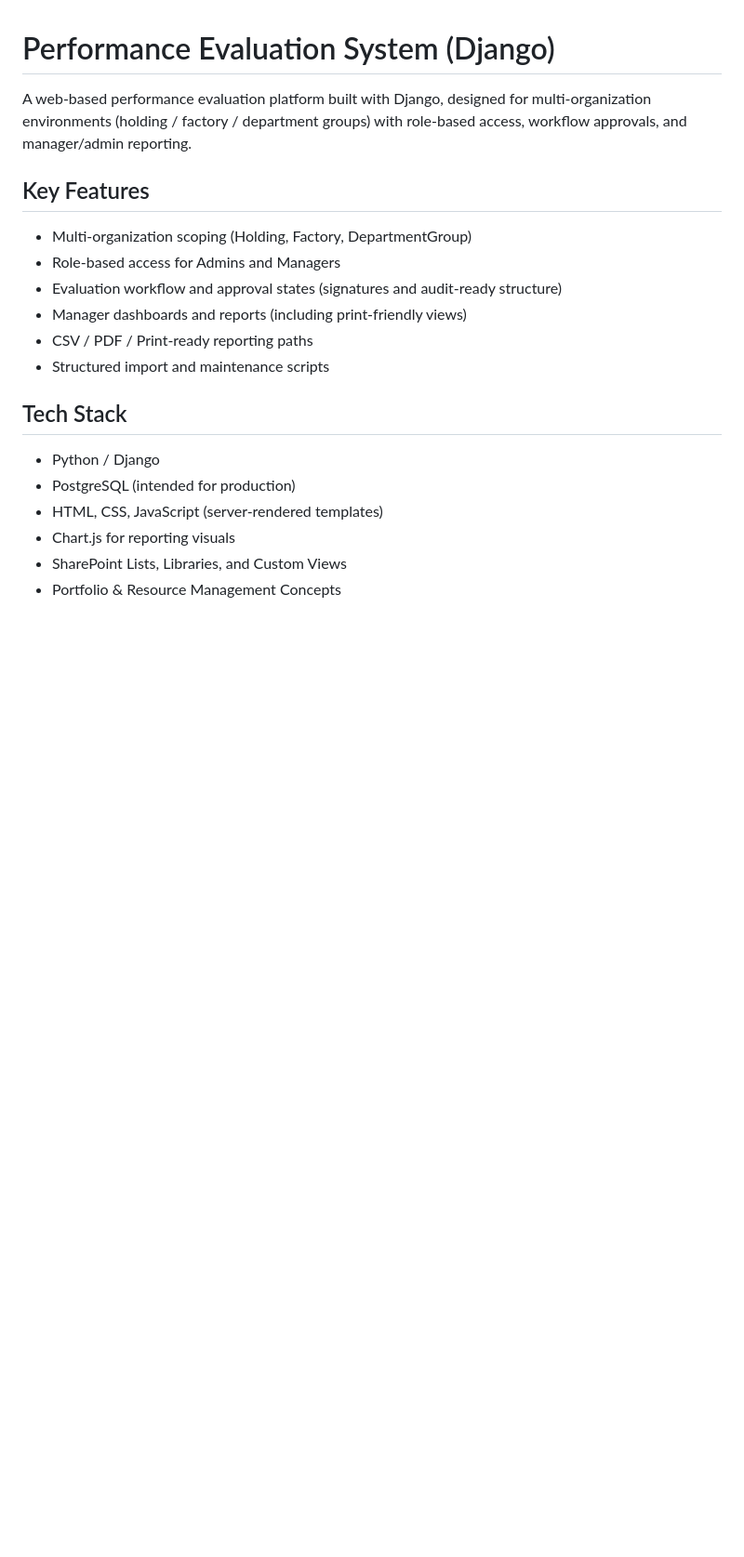
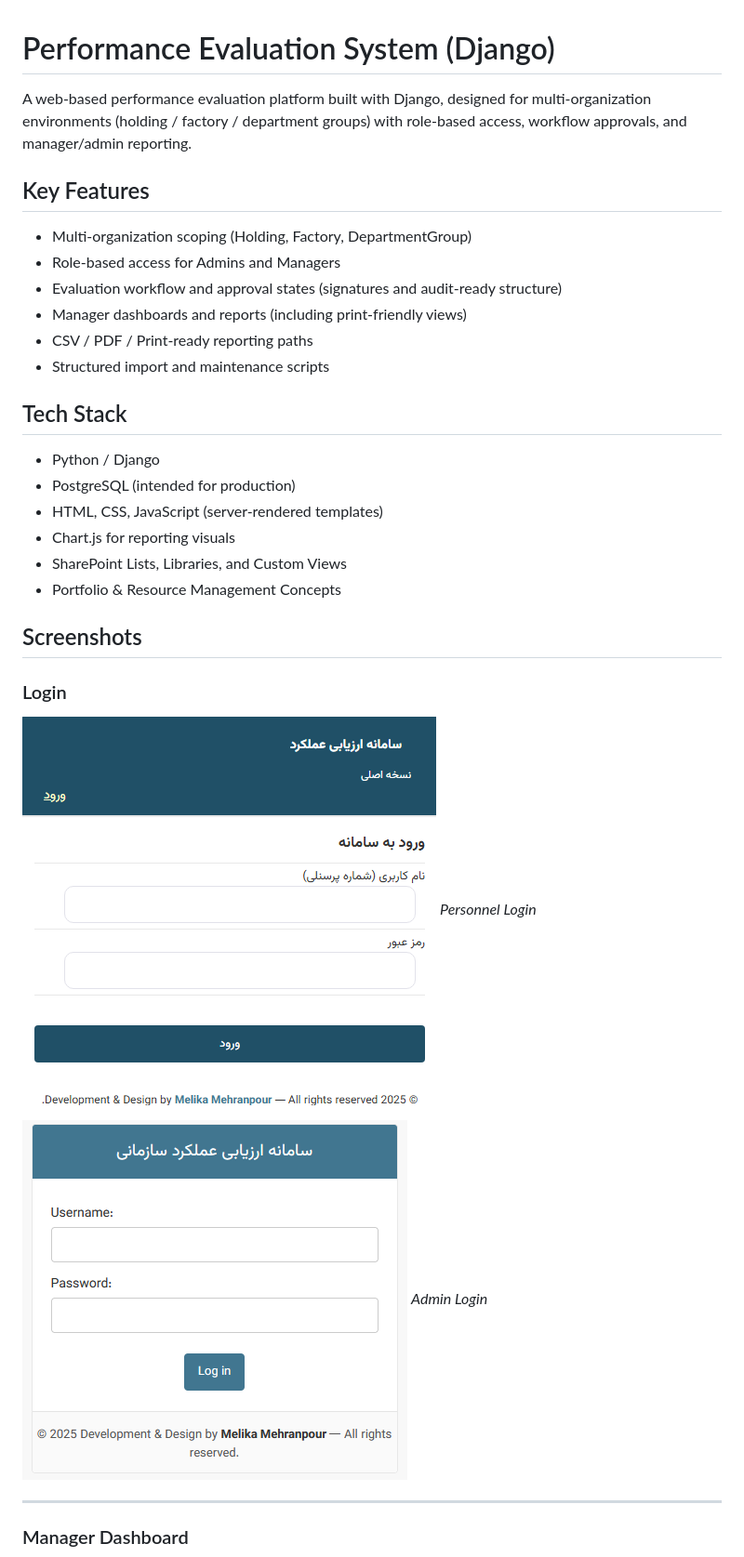
Before and after one commit to MelikaWorks/performance-evaluation-system, a Markdown page: README.md, the part around one of its changes. Shown at 93% size. GitHub-like rendering; blank space fills up the shorter version.

```diff
--- a/README.md
+++ b/README.md
@@ -17,3 +17,18 @@ A web-based performance evaluation platform built with Django, designed for mult
 - Chart.js for reporting visuals
 - SharePoint Lists, Libraries, and Custom Views
 - Portfolio & Resource Management Concepts
+
+## Screenshots
+
+### Login
+
+![Personnel Login](screenshots/01_Personnel_Login.png)
+*Personnel Login*
+
+![Admin Login](screenshots/02_Admin_Login.png)
+*Admin Login*
+
+---
+
+### Manager Dashboard
+
```
Also changed, not shown: other parts of README.md (+37 -0 lines).
